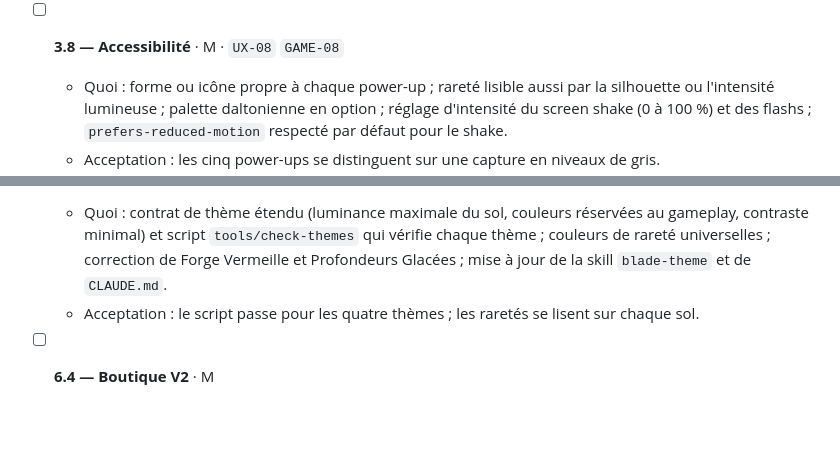
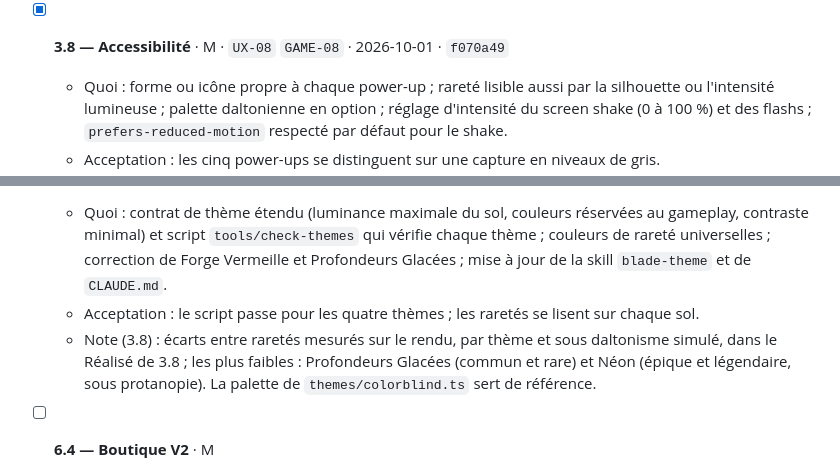
Before and after one commit to A-Jeaugey/blades-io, a Markdown page: PLAN.md, 2 parts joined by grey strips. GitHub-like rendering; blank space fills up the shorter version.

Commit message:
Plan : 3.8 cochée
Co-Authored-By: Claude Opus 5.5 <noreply@anthropic.com>
Claude-Session: https://claude.ai/code/session_01Na6aeQArmtCdPGQLQtSzqG

```diff
--- a/PLAN.md
+++ b/PLAN.md
@@ -304,6 +304,6 @@ Objectif : un nouveau joueur comprend le jeu, survit à sa première minute et s
   - Acceptation : aucun écran ne mélange deux langues.
   - Réalisé : faite avant la phase 5, pour que ses écrans naissent traduits. Dictionnaires anglais (référence) et français, 244 clés, mêmes clés imposées par le compilateur ; `t()` en TS, attributs `data-i18n`, `data-i18n-html` et `data-i18n-attr` dans le HTML ; noms et accroches des thèmes traduits avec repli sur ceux du thème. Langue des réglages, sinon du navigateur, sinon l'anglais ; changement à chaud, sans rechargement (texte fixe réappliqué, modules abonnés à `onLangChange`). Toutes les chaînes extraites, erreurs de compte comprises (messages Supabase traduits, brut en console) ; avant, lobby en anglais, boutique et alertes en français, « TROPHÉES » au classement en jeu. Décimales au format de la langue, ZQSD dans les textes français, notes de version du lobby mises à jour. Vérifié au navigateur dans les deux langues (lobby bureau et téléphone, How to play, boutique, réglages, partie, fin de vie, bascule à chaud) ; audit mobile de 3.6 rejoué en français sur les quatre formats : aucun débordement, chevauchement ni cible trop petite (seuls les noms des bots se tronquent dans le classement déplié à 360 px, mention BOT et couronne gardées). Les `alert()`/`confirm()` restants sont traduits, leur remplacement par des modales relève de 3.9.
 
-- [ ] **3.8 — Accessibilité** · M · `UX-08` `GAME-08`
+- [x] **3.8 — Accessibilité** · M · `UX-08` `GAME-08` · 2026-10-01 · `f070a49`
   - Quoi : forme ou icône propre à chaque power-up ; rareté lisible aussi par la silhouette ou l'intensité lumineuse ; palette daltonienne en option ; réglage d'intensité du screen shake (0 à 100 %) et des flashs ; `prefers-reduced-motion` respecté par défaut pour le shake.
   - Acceptation : les cinq power-ups se distinguent sur une capture en niveaux de gris.
@@ -400,6 +401,7 @@ Objectif : vendre (en trophées) des cosmétiques que les autres voient, sans ja
 - [ ] **6.3 — Garde-fous de lisibilité des thèmes** · M · `GFX-02` · Décision D4
   - Quoi : contrat de thème étendu (luminance maximale du sol, couleurs réservées au gameplay, contraste minimal) et script `tools/check-themes` qui vérifie chaque thème ; couleurs de rareté universelles ; correction de Forge Vermeille et Profondeurs Glacées ; mise à jour de la skill `blade-theme` et de `CLAUDE.md`.
   - Acceptation : le script passe pour les quatre thèmes ; les raretés se lisent sur chaque sol.
+  - Note (3.8) : écarts entre raretés mesurés sur le rendu, par thème et sous daltonisme simulé, dans le Réalisé de 3.8 ; les plus faibles : Profondeurs Glacées (commun et rare) et Néon (épique et légendaire, sous protanopie). La palette de `themes/colorblind.ts` sert de référence.
 
 - [ ] **6.4 — Boutique V2** · M
   - Quoi : catalogue serveur (0.1) étendu aux types d'items, mise en avant tournante, aperçu 3D, équipement des skins sans rechargement.
```
Also changed, not shown: other parts of PLAN.md (+1 -0 lines).
